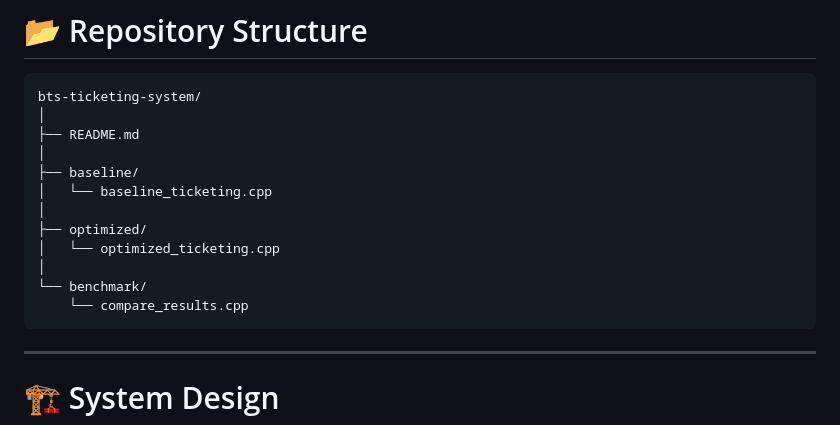
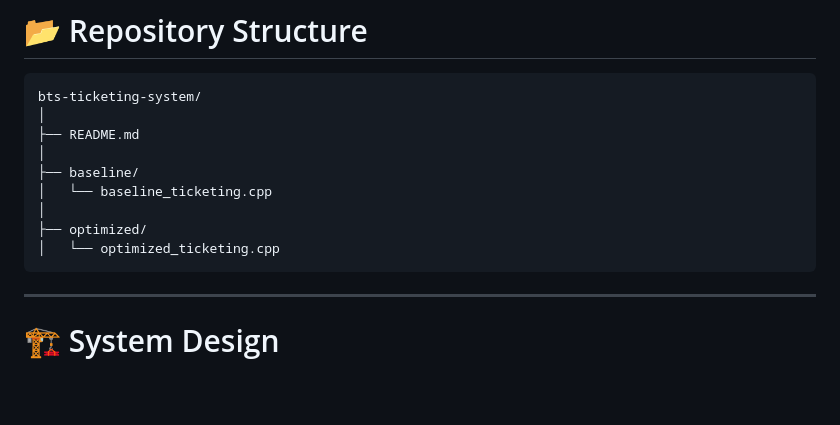
Before and after one commit to zuhayra1010/BtsTicketingSystem_ADS_TEB1113, a Markdown page: README.md, the part around the change. Rendered like a GitHub page; blank space fills up the shorter version.

Commit message:
Remove benchmark section from README
Remove benchmark directory and its contents from README.

````diff
--- a/README.md
+++ b/README.md
@@ -57,9 +57,6 @@ bts-ticketing-system/
 │
 ├── optimized/
 │   └── optimized_ticketing.cpp
-│
-└── benchmark/
-    └── compare_results.cpp
 ```
 
 ---
````
